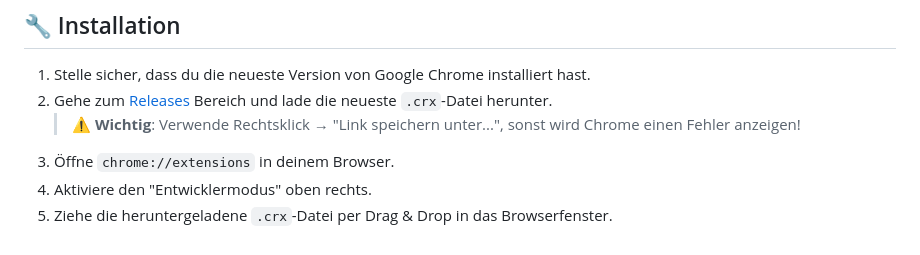
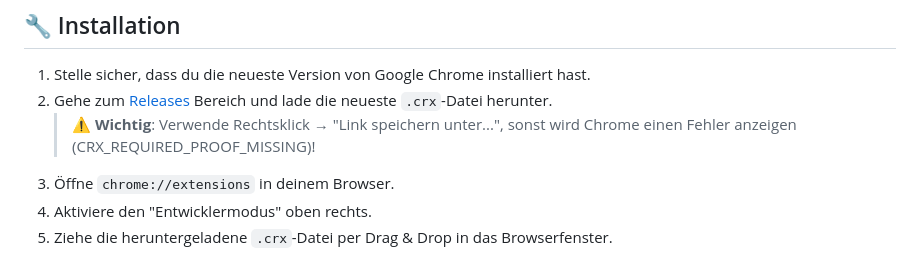
Before and after one commit to JohanGrims/down-cloud, a Markdown page: README.md, the part around the change. GitHub-like rendering.

Commit message:
Update README.md to clarify error message for CRX file installation

```diff
--- a/README.md
+++ b/README.md
@@ -16,7 +16,7 @@ Down-Cloud ist ein innovatives Chrome-Erweiterungstool, das dir hilft, deine Dat
 
 1. Stelle sicher, dass du die neueste Version von Google Chrome installiert hast.
 2. Gehe zum [Releases](https://github.com/johangrims/down-cloud/releases) Bereich und lade die neueste `.crx`-Datei herunter.
-   > ⚠️ **Wichtig**: Verwende Rechtsklick → "Link speichern unter...", sonst wird Chrome einen Fehler anzeigen!
+   > ⚠️ **Wichtig**: Verwende Rechtsklick → "Link speichern unter...", sonst wird Chrome einen Fehler anzeigen (CRX_REQUIRED_PROOF_MISSING)!
 3. Öffne `chrome://extensions` in deinem Browser.
 4. Aktiviere den "Entwicklermodus" oben rechts.
 5. Ziehe die heruntergeladene `.crx`-Datei per Drag & Drop in das Browserfenster.
```
